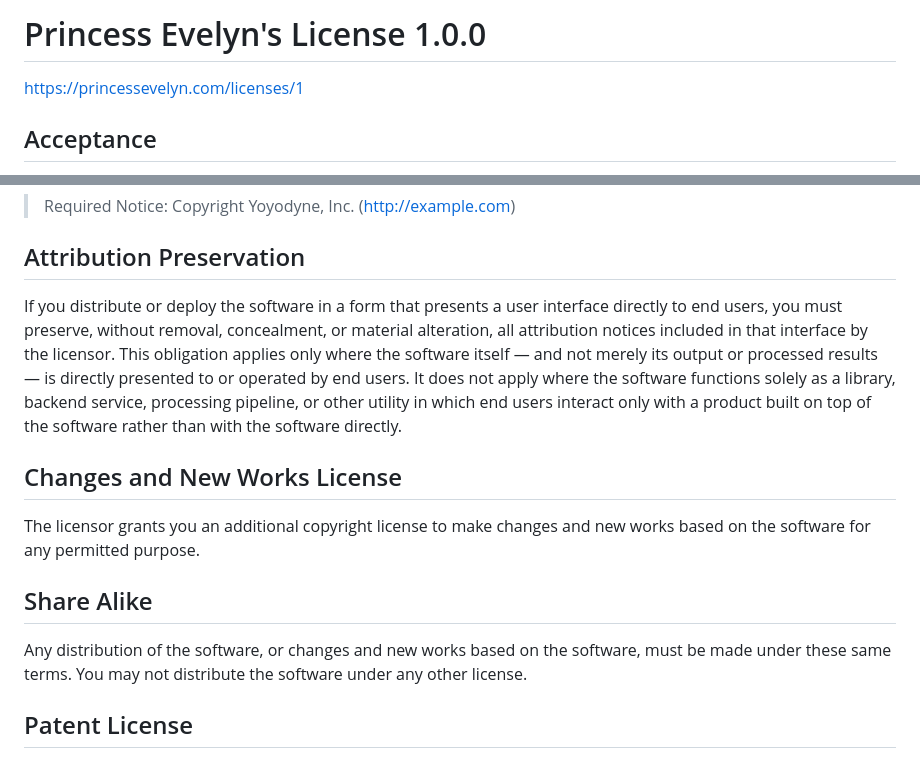
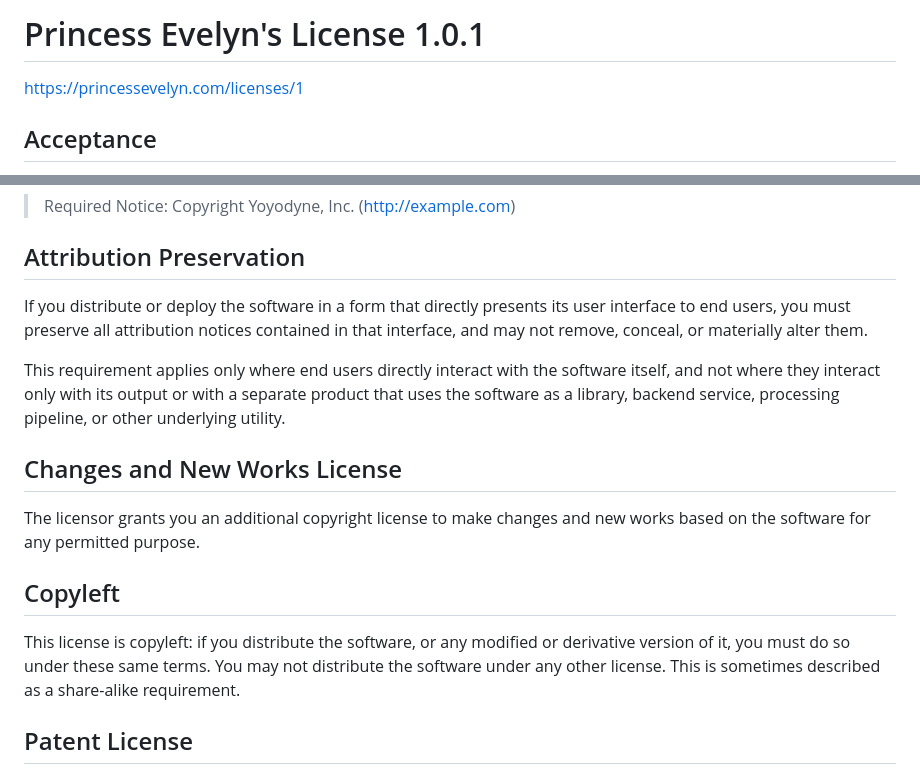
Before and after one commit to evelyn1006-1/homepage, a Markdown page: static/LICENSE.md, 2 parts joined by grey strips. GitHub-like rendering.

Commit message:
Update license

```diff
--- a/static/LICENSE.md
+++ b/static/LICENSE.md
@@ -1,4 +1,4 @@
-# Princess Evelyn's License 1.0.0
+# Princess Evelyn's License 1.0.1
 
 <https://princessevelyn.com/licenses/1>
 
@@ -39,16 +39,15 @@ with the software. For example:
 
 ## Attribution Preservation
 
-If you distribute or deploy the software in a form that presents
-a user interface directly to end users, you must preserve, without
-removal, concealment, or material alteration, all attribution
-notices included in that interface by the licensor. This obligation
-applies only where the software itself — and not merely its output
-or processed results — is directly presented to or operated by end
-users. It does not apply where the software functions solely as a
-library, backend service, processing pipeline, or other utility in
-which end users interact only with a product built on top of the
-software rather than with the software directly.
+If you distribute or deploy the software in a form that directly
+presents its user interface to end users, you must preserve all
+attribution notices contained in that interface, and may not remove,
+conceal, or materially alter them.
+
+This requirement applies only where end users directly interact with
+the software itself, and not where they interact only with its output
+or with a separate product that uses the software as a library,
+backend service, processing pipeline, or other underlying utility.
 
 ## Changes and New Works License
 
@@ -56,11 +55,12 @@ The licensor grants you an additional copyright license to
 make changes and new works based on the software for any
 permitted purpose.
 
-## Share Alike
+## Copyleft
 
-Any distribution of the software, or changes and new works based
-on the software, must be made under these same terms. You may not
-distribute the software under any other license.
+This license is copyleft: if you distribute the software, or any
+modified or derivative version of it, you must do so under these
+same terms. You may not distribute the software under any other
+license. This is sometimes described as a share-alike requirement.
 
 ## Patent License
 
```
